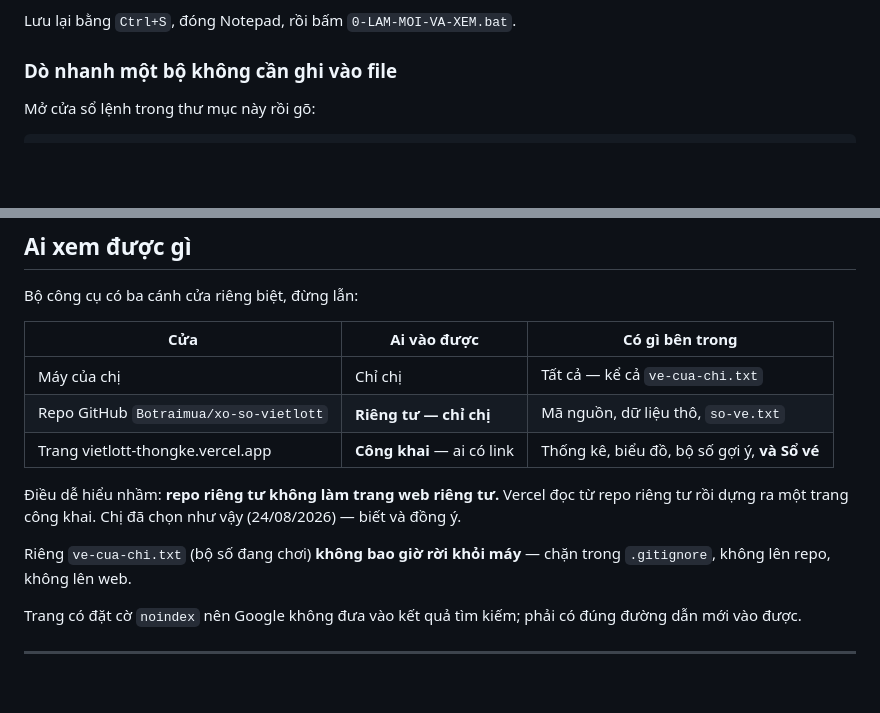
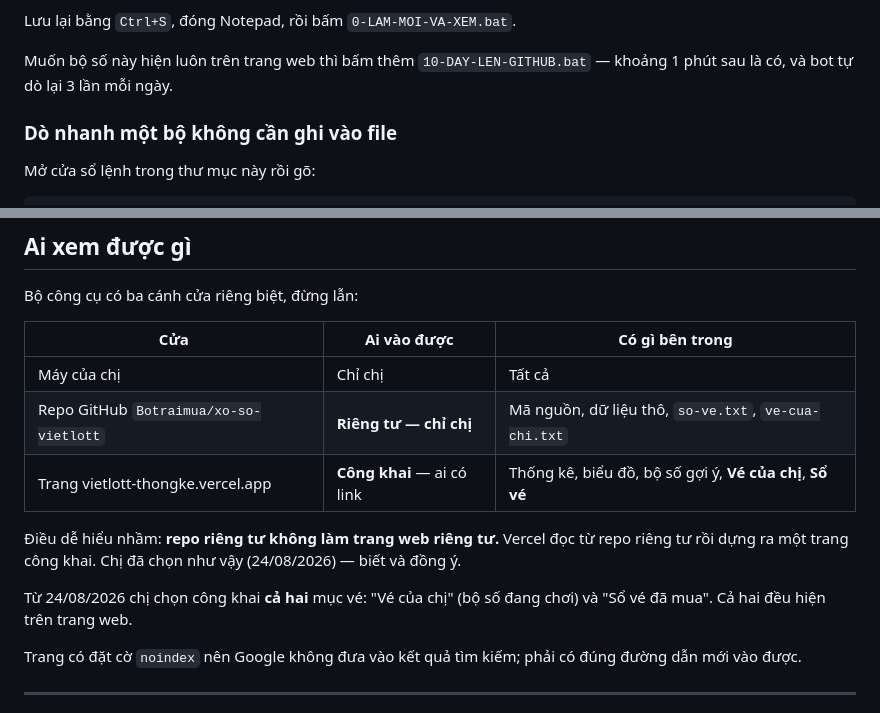
Before and after one commit to Botraimua/xo-so-vietlott, a Markdown page: HUONG-DAN.md, 2 parts joined by grey strips. GitHub-like rendering; blank space fills up the shorter version.

Commit message:
Huong dan: ca hai muc ve deu len web

```diff
--- a/HUONG-DAN.md
+++ b/HUONG-DAN.md
@@ -58,6 +58,9 @@ Quy tắc:
 - Ghi bao nhiêu bộ cũng được, dò hết một lượt.
 
 Lưu lại bằng `Ctrl+S`, đóng Notepad, rồi bấm `0-LAM-MOI-VA-XEM.bat`.
+
+Muốn bộ số này hiện luôn trên trang web thì bấm thêm `10-DAY-LEN-GITHUB.bat` — khoảng
+1 phút sau là có, và bot tự dò lại 3 lần mỗi ngày.
 
 ### Dò nhanh một bộ không cần ghi vào file
 
@@ -257,15 +260,15 @@ Bộ công cụ có ba cánh cửa riêng biệt, đừng lẫn:
 
 | Cửa | Ai vào được | Có gì bên trong |
 |---|---|---|
-| Máy của chị | Chỉ chị | Tất cả — kể cả `ve-cua-chi.txt` |
-| Repo GitHub `Botraimua/xo-so-vietlott` | **Riêng tư — chỉ chị** | Mã nguồn, dữ liệu thô, `so-ve.txt` |
-| Trang vietlott-thongke.vercel.app | **Công khai** — ai có link | Thống kê, biểu đồ, bộ số gợi ý, **và Sổ vé** |
+| Máy của chị | Chỉ chị | Tất cả |
+| Repo GitHub `Botraimua/xo-so-vietlott` | **Riêng tư — chỉ chị** | Mã nguồn, dữ liệu thô, `so-ve.txt`, `ve-cua-chi.txt` |
+| Trang vietlott-thongke.vercel.app | **Công khai** — ai có link | Thống kê, biểu đồ, bộ số gợi ý, **Vé của chị**, **Sổ vé** |
 
 Điều dễ hiểu nhầm: **repo riêng tư không làm trang web riêng tư.** Vercel đọc từ repo
 riêng tư rồi dựng ra một trang công khai. Chị đã chọn như vậy (24/08/2026) — biết và đồng ý.
 
-Riêng `ve-cua-chi.txt` (bộ số đang chơi) **không bao giờ rời khỏi máy** — chặn trong
-`.gitignore`, không lên repo, không lên web.
+Từ 24/08/2026 chị chọn công khai **cả hai** mục vé: "Vé của chị" (bộ số đang chơi)
+và "Sổ vé đã mua". Cả hai đều hiện trên trang web.
 
 Trang có đặt cờ `noindex` nên Google không đưa vào kết quả tìm kiếm; phải có đúng đường
 dẫn mới vào được.
```
